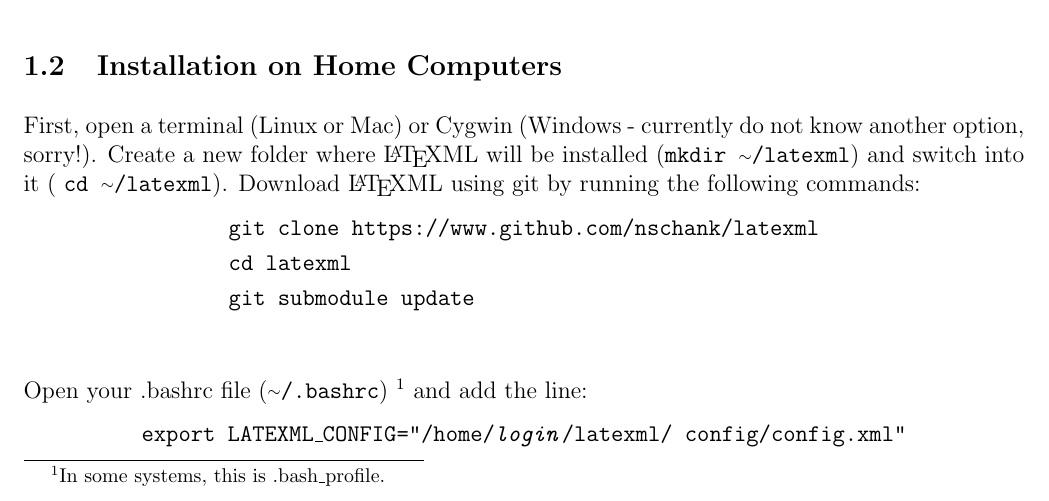
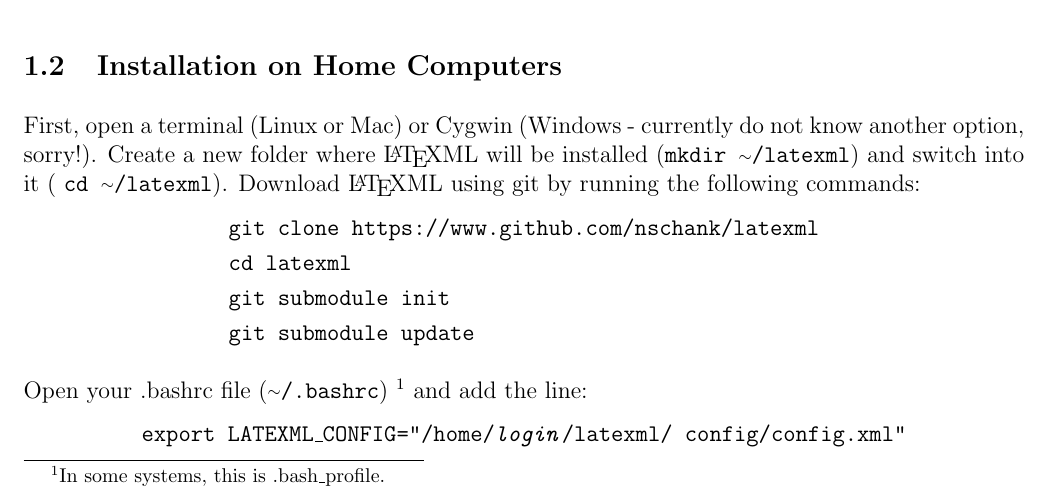
Before and after one commit to nschank/latexml, a LaTeX document (doc/documentation.tex, which reads doc/installation.tex): part of page 3 of 23, cut so that both start at the same text. Compiled offline with pdfLaTeX.

Commit message:
add submodule init instruction

```diff
--- a/doc/installation.tex
+++ b/doc/installation.tex
@@ -40,7 +40,8 @@
     \begin{align*}
       &\texttt{git clone https://www.github.com/nschank/latexml}\\
       &\texttt{cd latexml}\\
-      &\texttt{git submodule update}\\
+      &\texttt{git submodule init}\\
+      &\texttt{git submodule update}
     \end{align*}
 
     Open your .bashrc file (\texttt{\mytilde/.bashrc})
```
Also changed, not shown: doc/documentation.pdf.
